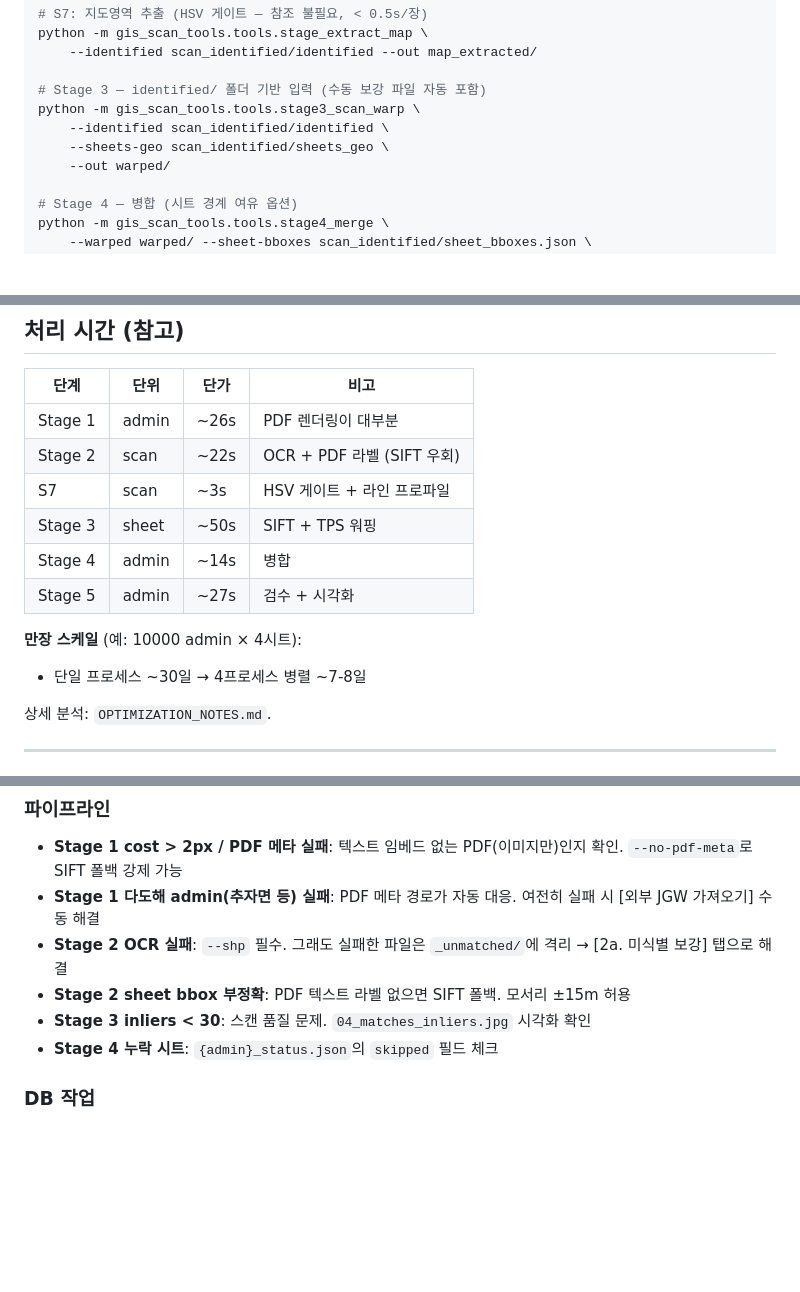
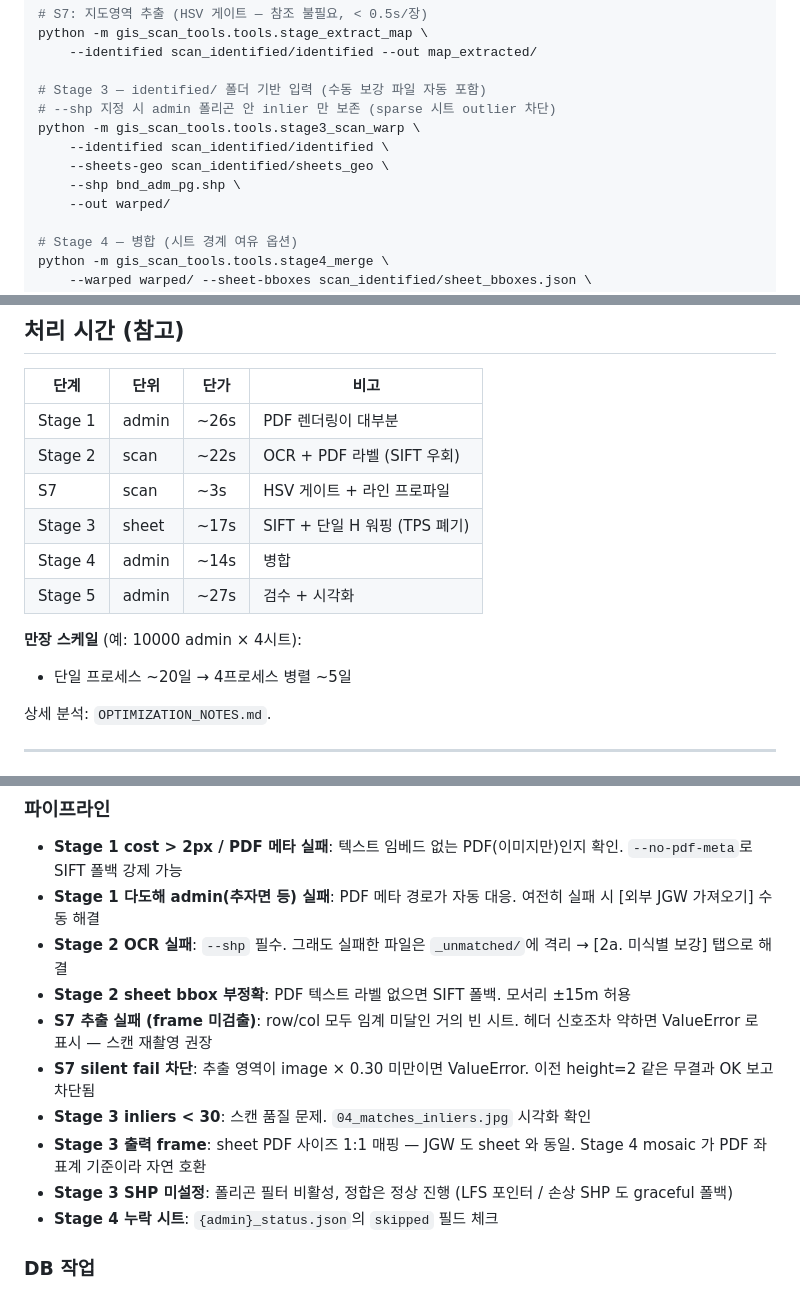
Before and after one commit to kimpgithub/QGIS_Plugin, a Markdown page: README.md, 3 parts joined by grey strips. GitHub-like rendering; blank space fills up the shorter version.

```diff
--- a/README.md
+++ b/README.md
@@ -178,9 +180,11 @@ python -m gis_scan_tools.tools.stage_extract_map \
     --identified scan_identified/identified --out map_extracted/
 
 # Stage 3 — identified/ 폴더 기반 입력 (수동 보강 파일 자동 포함)
+# --shp 지정 시 admin 폴리곤 안 inlier 만 보존 (sparse 시트 outlier 차단)
 python -m gis_scan_tools.tools.stage3_scan_warp \
     --identified scan_identified/identified \
     --sheets-geo scan_identified/sheets_geo \
+    --shp bnd_adm_pg.shp \
     --out warped/
 
 # Stage 4 — 병합 (시트 경계 여유 옵션)
@@ -202,12 +206,12 @@ python -m gis_scan_tools.tools.stage5_validate \
 | Stage 1 | admin | ~26s | PDF 렌더링이 대부분 |
 | Stage 2 | scan | ~22s | OCR + PDF 라벨 (SIFT 우회) |
 | S7 | scan | ~3s | HSV 게이트 + 라인 프로파일 |
-| Stage 3 | sheet | ~50s | SIFT + TPS 워핑 |
+| Stage 3 | sheet | ~17s | SIFT + 단일 H 워핑 (TPS 폐기) |
 | Stage 4 | admin | ~14s | 병합 |
 | Stage 5 | admin | ~27s | 검수 + 시각화 |
 
 **만장 스케일** (예: 10000 admin × 4시트):
-- 단일 프로세스 ~30일 → 4프로세스 병렬 ~7-8일
+- 단일 프로세스 ~20일 → 4프로세스 병렬 ~5일
 
 상세 분석: `OPTIMIZATION_NOTES.md`.
 
@@ -249,7 +253,11 @@ python -m gis_scan_tools.tools.stage5_validate \
 - **Stage 1 다도해 admin(추자면 등) 실패**: PDF 메타 경로가 자동 대응. 여전히 실패 시 [외부 JGW 가져오기] 수동 해결
 - **Stage 2 OCR 실패**: `--shp` 필수. 그래도 실패한 파일은 `_unmatched/`에 격리 → [2a. 미식별 보강] 탭으로 해결
 - **Stage 2 sheet bbox 부정확**: PDF 텍스트 라벨 없으면 SIFT 폴백. 모서리 ±15m 허용
+- **S7 추출 실패 (frame 미검출)**: row/col 모두 임계 미달인 거의 빈 시트. 헤더 신호조차 약하면 ValueError 로 표시 — 스캔 재촬영 권장
+- **S7 silent fail 차단**: 추출 영역이 image × 0.30 미만이면 ValueError. 이전 height=2 같은 무결과 OK 보고 차단됨
 - **Stage 3 inliers < 30**: 스캔 품질 문제. `04_matches_inliers.jpg` 시각화 확인
+- **Stage 3 출력 frame**: sheet PDF 사이즈 1:1 매핑 — JGW 도 sheet 와 동일. Stage 4 mosaic 가 PDF 좌표계 기준이라 자연 호환
+- **Stage 3 SHP 미설정**: 폴리곤 필터 비활성, 정합은 정상 진행 (LFS 포인터 / 손상 SHP 도 graceful 폴백)
 - **Stage 4 누락 시트**: `{admin}_status.json`의 `skipped` 필드 체크
 
 ### DB 작업
```
Also changed, not shown: other parts of README.md (+12 -4 lines).
